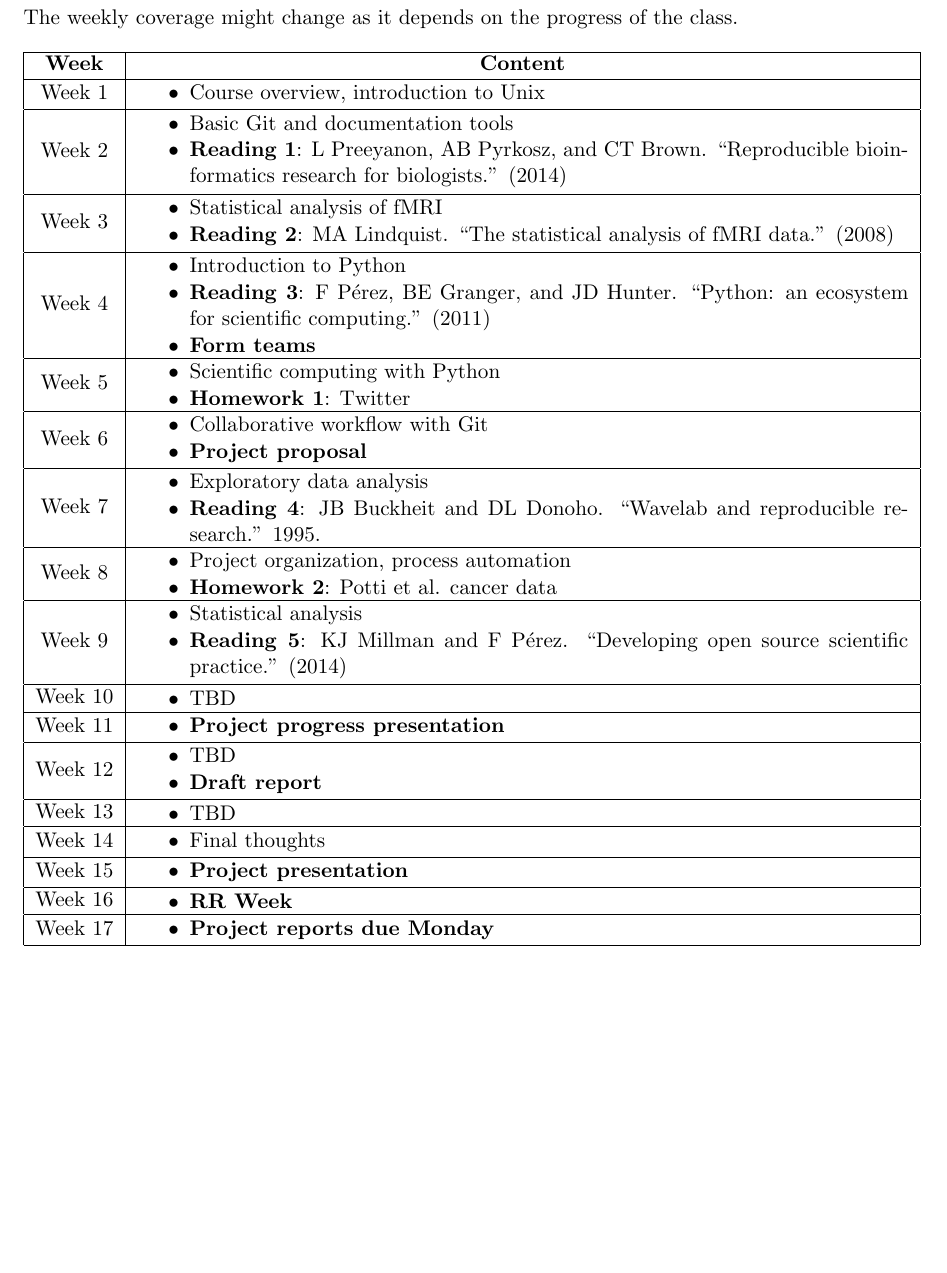
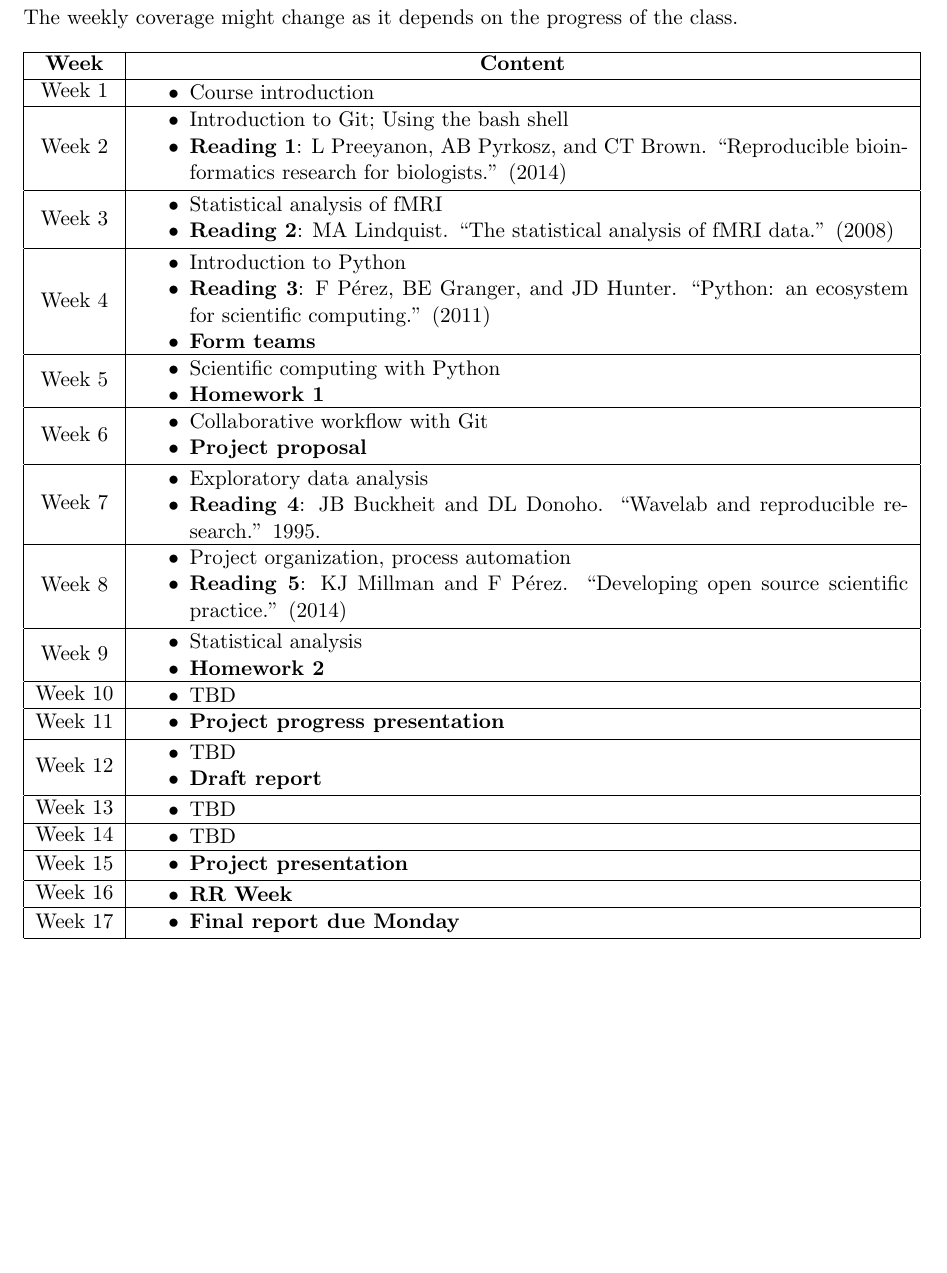
Before and after one commit to jarrodmillman/stat159-fall2015, a LaTeX document (syllabus/syllabus.tex): part of page 3 of 3, cut so that both start at the same text. Compiled offline with pdfLaTeX.

Commit message:
More fixes

```diff
--- a/syllabus/syllabus.tex
+++ b/syllabus/syllabus.tex
@@ -163,7 +163,7 @@ The weekly coverage might change as it depends on the progress of the class.
 Week 1 & \begin{minipage}{.85\textwidth}
 \begin{itemize} \itemsep-0.4em
 	\vspace{1mm}
-	\item Course overview, introduction to Unix
+	\item Course introduction
 	\vspace{1mm}
 \end{itemize}
 \end{minipage} \\
@@ -171,7 +171,7 @@ Week 1 & \begin{minipage}{.85\textwidth}
 Week 2 & \begin{minipage}{.85\textwidth}
 \begin{itemize} \itemsep-0.4em
 	\vspace{1mm}
-	\item Basic Git and documentation tools
+	\item Introduction to Git; Using the bash shell
 	\item \textbf{Reading 1}: L Preeyanon, AB Pyrkosz, and CT Brown.
               ``Reproducible bioinformatics research for biologists.''
               %Implementing Reproducible Research (2014)
@@ -208,7 +208,7 @@ Week 5 & \begin{minipage}{.85\textwidth}
 \begin{itemize} \itemsep-0.4em
 	\vspace{1mm}
 	\item Scientific computing with Python
-	\item \textbf{Homework 1}: Twitter
+	\item \textbf{Homework 1}
 	\vspace{1mm}
 \end{itemize}
 \end{minipage} \\
@@ -236,7 +236,10 @@ Week 8 & \begin{minipage}{.85\textwidth}
 \begin{itemize} \itemsep-0.4em
 	\vspace{1mm}
 	\item Project organization, process automation
-	\item \textbf{Homework 2}: Potti et al. cancer data
+	\item \textbf{Reading 5}: KJ Millman and F P\'{e}rez.
+              ``Developing open source scientific practice.''
+              %Implementing Reproducible Research (2014)
+              (2014)
 	\vspace{1mm}
 \end{itemize}
 \end{minipage} \\
@@ -245,10 +248,7 @@ Week 9 & \begin{minipage}{.85\textwidth}
 \begin{itemize} \itemsep-0.4em
 	\vspace{1mm}
 	\item Statistical analysis
-	\item \textbf{Reading 5}: KJ Millman and F P\'{e}rez.
-              ``Developing open source scientific practice.''
-              %Implementing Reproducible Research (2014)
-              (2014)
+	\item \textbf{Homework 2}
 	\vspace{1mm}
 \end{itemize}
 \end{minipage} \\
@@ -289,7 +289,7 @@ Week 13 & \begin{minipage}{.85\textwidth}
 Week 14 & \begin{minipage}{.85\textwidth}
 \begin{itemize} \itemsep-0.4em
 	\vspace{1mm}
-	\item Final thoughts
+	\item TBD % Final thoughts
 	\vspace{1mm}
 \end{itemize}
 \end{minipage} \\
@@ -313,7 +313,7 @@ Week 16 & \begin{minipage}{.85\textwidth}
 Week 17 & \begin{minipage}{.85\textwidth}
 \begin{itemize} \itemsep-0.4em
         \vspace{1mm}
-        \item \bf{Project reports due Monday}
+        \item \bf{Final report due Monday}
         \vspace{1mm}
 \end{itemize}
 \end{minipage} \\
```
Also changed, not shown: project/README.tex (+1 -1 lines), project/ideas.tex (+1 -1 lines), syllabus/cal.tex (+2 -2 lines), syllabus/syllabus.tex (2 more changed lines), 1 other file.
